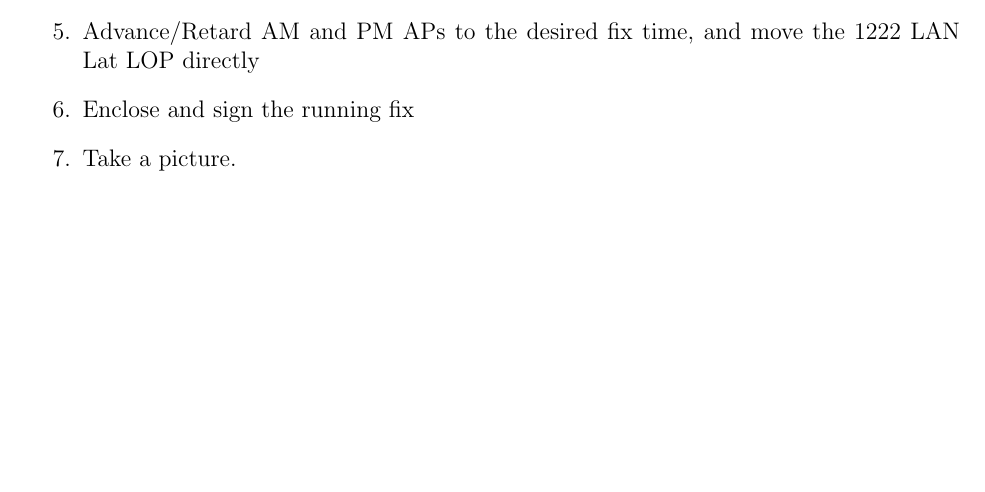
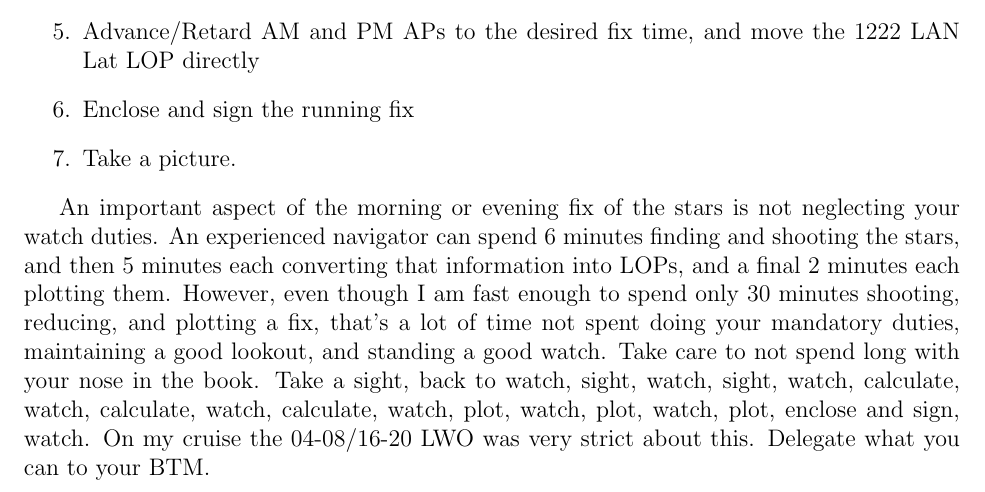
Before and after one commit to averagejoey2000/writing, a LaTeX document (celestial/Celestial Project Advice/main.tex): part of page 8 of 9, cut so that both start at the same text, the shorter picture padded with empty space. Compiled offline with pdfLaTeX.

Commit message:
Advice for twilight star fixes on watch.

```diff
--- a/celestial/Celestial Project Advice/main.tex
+++ b/celestial/Celestial Project Advice/main.tex
@@ -257,6 +257,15 @@ You are the CWO of the 12-16 watch, you observe LAN at 1222, and a post meridian
 	\item Advance/Retard AM and PM APs to the desired fix time, and move the 1222 LAN Lat LOP directly
 	\item Enclose and sign the running fix
 	\item Take a picture.
+\end{enumerate}
+
+An important aspect of the morning or evening fix of the stars is not neglecting your watch duties.
+An experienced navigator can spend 6 minutes finding and shooting the stars, and then 5 minutes each converting that information into LOPs, and a final 2 minutes each plotting them.
+However, even though I am fast enough to spend only 30 minutes shooting, reducing, and plotting a fix, that's a lot of time not spent doing your mandatory duties, maintaining a good lookout, and standing a good watch.
+Take care to not spend long with your nose in the book.
+Take a sight, back to watch, sight, watch, sight, watch, calculate, watch, calculate, watch, calculate, watch, plot, watch, plot, watch, plot, enclose and sign, watch.
+On my cruise the 04-08/16-20 LWO was very strict about this.
+Delegate what you can to your BTM.
 \clearpage
 \printbibliography
 \end{document}
```
